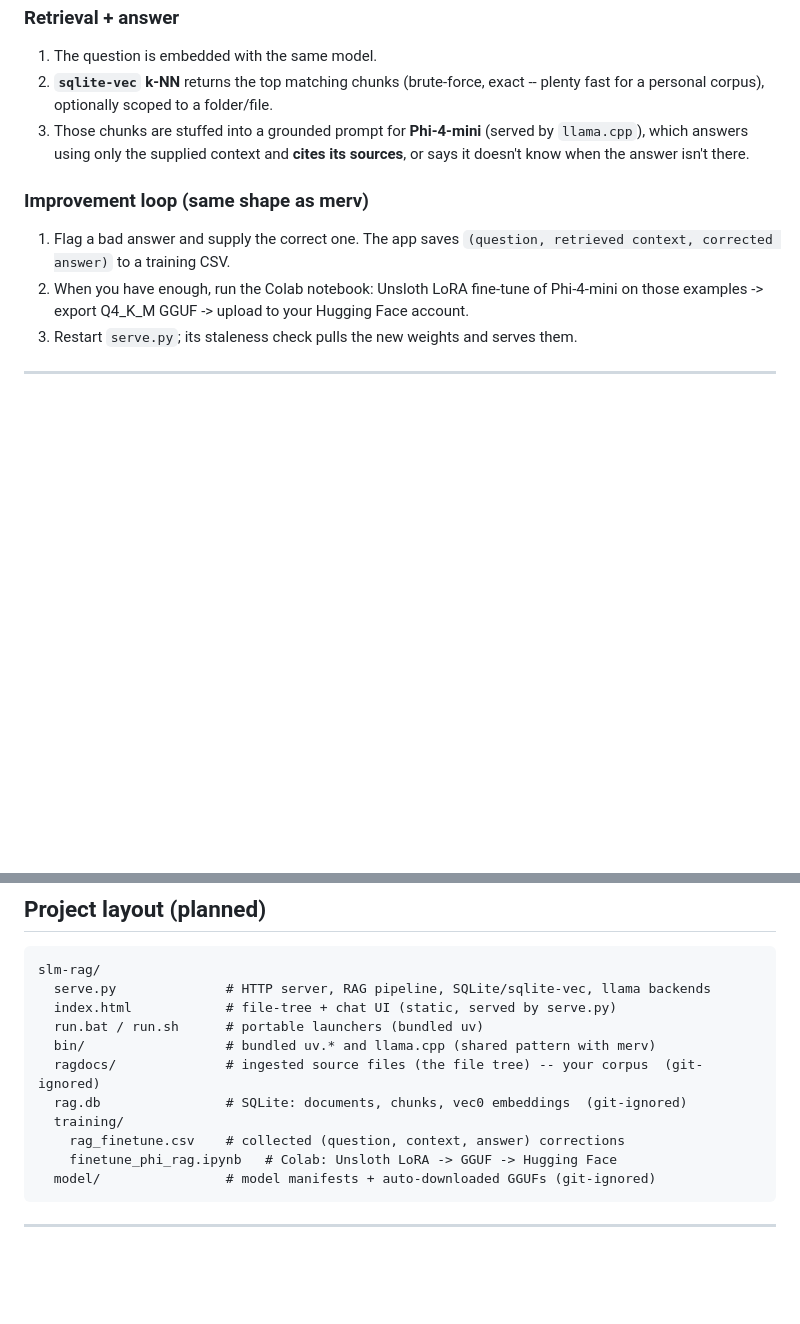
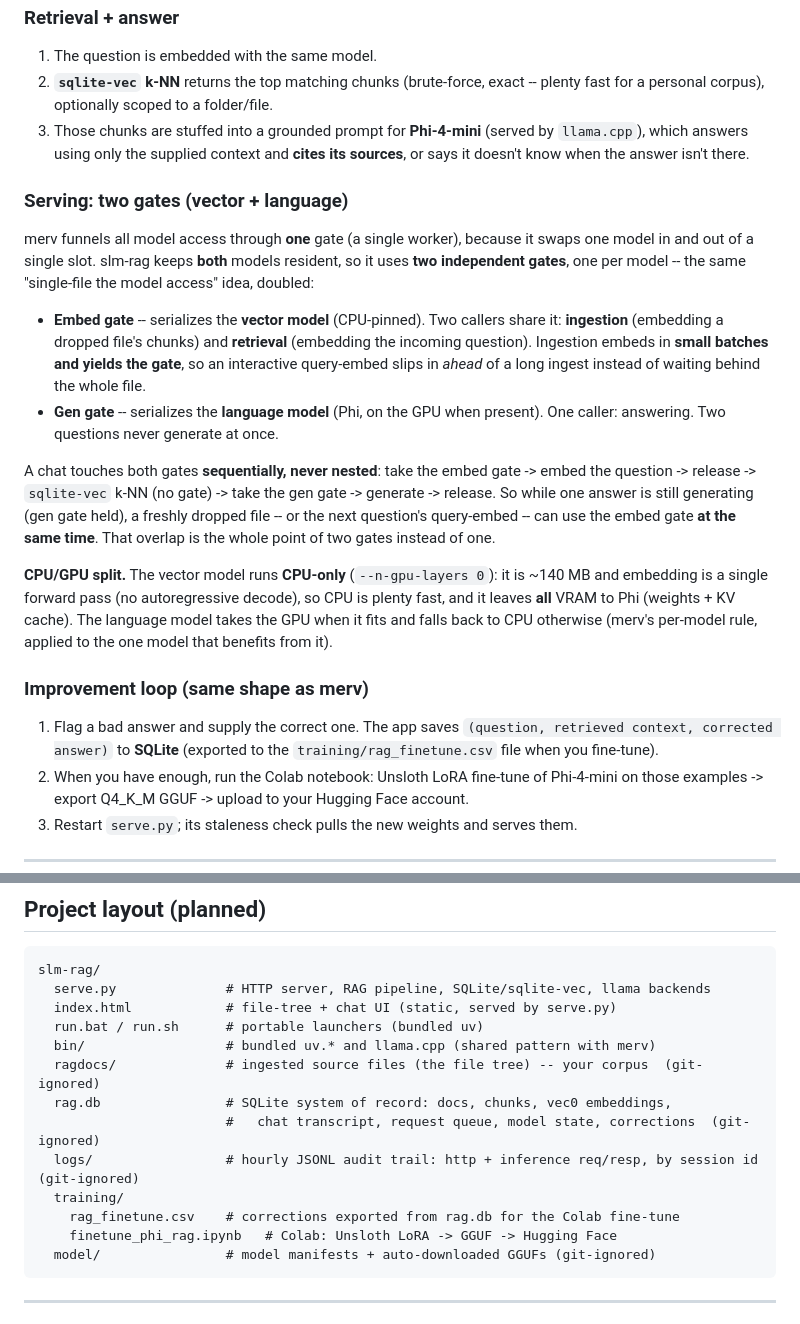
Before and after one commit to CarlFreeAiEngineer/slm-rag, a Markdown page: README.md, 2 parts joined by grey strips. Drawn GitHub-style; blank space fills up the shorter version.

````diff
--- a/README.md
+++ b/README.md
@@ -56,9 +56,37 @@ same; the model gets better at using it.**
    `llama.cpp`), which answers using only the supplied context and **cites its
    sources**, or says it doesn't know when the answer isn't there.
 
+### Serving: two gates (vector + language)
+
+merv funnels all model access through **one** gate (a single worker), because it swaps
+one model in and out of a single slot. slm-rag keeps **both** models resident, so it
+uses **two independent gates**, one per model -- the same "single-file the model access"
+idea, doubled:
+
+- **Embed gate** -- serializes the **vector model** (CPU-pinned). Two callers share it:
+  **ingestion** (embedding a dropped file's chunks) and **retrieval** (embedding the
+  incoming question). Ingestion embeds in **small batches and yields the gate**, so an
+  interactive query-embed slips in *ahead* of a long ingest instead of waiting behind
+  the whole file.
+- **Gen gate** -- serializes the **language model** (Phi, on the GPU when present). One
+  caller: answering. Two questions never generate at once.
+
+A chat touches both gates **sequentially, never nested**: take the embed gate -> embed
+the question -> release -> `sqlite-vec` k-NN (no gate) -> take the gen gate -> generate
+-> release. So while one answer is still generating (gen gate held), a freshly dropped
+file -- or the next question's query-embed -- can use the embed gate **at the same
+time**. That overlap is the whole point of two gates instead of one.
+
+**CPU/GPU split.** The vector model runs **CPU-only** (`--n-gpu-layers 0`): it is ~140 MB
+and embedding is a single forward pass (no autoregressive decode), so CPU is plenty fast,
+and it leaves **all** VRAM to Phi (weights + KV cache). The language model takes the GPU
+when it fits and falls back to CPU otherwise (merv's per-model rule, applied to the one
+model that benefits from it).
+
 ### Improvement loop (same shape as merv)
 1. Flag a bad answer and supply the correct one. The app saves
-   `(question, retrieved context, corrected answer)` to a training CSV.
+   `(question, retrieved context, corrected answer)` to **SQLite** (exported to the
+   `training/rag_finetune.csv` file when you fine-tune).
 2. When you have enough, run the Colab notebook: Unsloth LoRA fine-tune of Phi-4-mini
    on those examples -> export Q4_K_M GGUF -> upload to your Hugging Face account.
 3. Restart `serve.py`; its staleness check pulls the new weights and serves them.
@@ -164,9 +243,11 @@ slm-rag/
   run.bat / run.sh      # portable launchers (bundled uv)
   bin/                  # bundled uv.* and llama.cpp (shared pattern with merv)
   ragdocs/              # ingested source files (the file tree) -- your corpus  (git-ignored)
-  rag.db                # SQLite: documents, chunks, vec0 embeddings  (git-ignored)
+  rag.db                # SQLite system of record: docs, chunks, vec0 embeddings,
+                        #   chat transcript, request queue, model state, corrections  (git-ignored)
+  logs/                 # hourly JSONL audit trail: http + inference req/resp, by session id  (git-ignored)
   training/
-    rag_finetune.csv    # collected (question, context, answer) corrections
+    rag_finetune.csv    # corrections exported from rag.db for the Colab fine-tune
     finetune_phi_rag.ipynb   # Colab: Unsloth LoRA -> GGUF -> Hugging Face
   model/                # model manifests + auto-downloaded GGUFs (git-ignored)
 ```
````
Also changed, not shown: other parts of README.md (+56 -5 lines).
